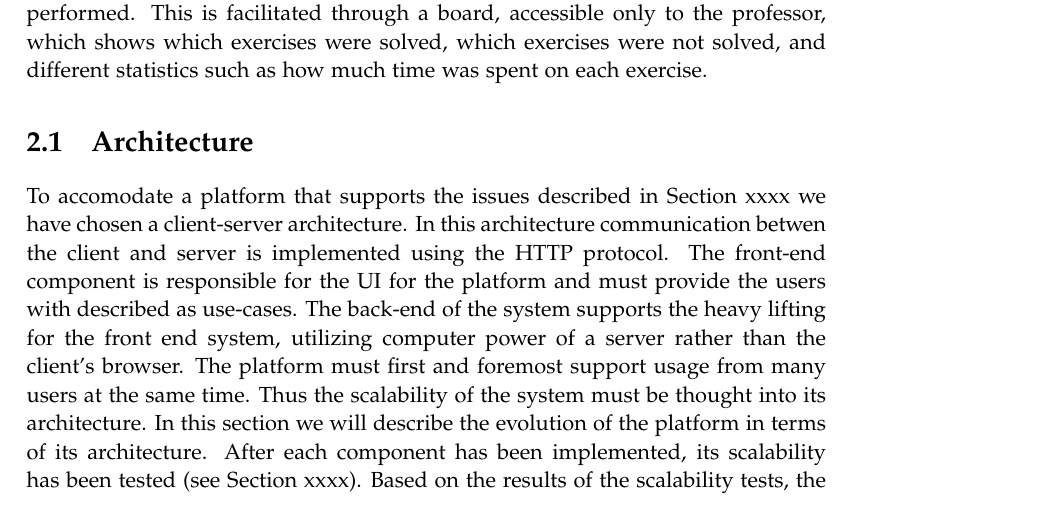
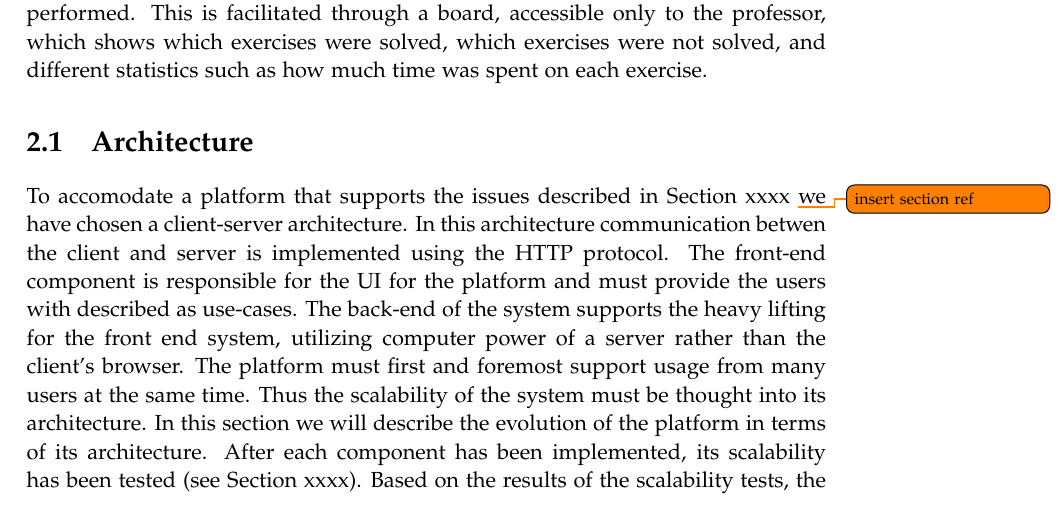
Before and after one commit to chhoumann/p7, a LaTeX thesis (report/master.tex, which reads report/sections/Chapter 2/architecture.tex): part of page 11 of 14, cut so that both start at the same text. Compiled offline with pdfLaTeX.

Commit message:
Update report/sections/Chapter 2/architecture.tex
Co-authored-by: Daniel <Daniel@nykjaer.com>

```diff
--- a/report/sections/Chapter 2/architecture.tex
+++ b/report/sections/Chapter 2/architecture.tex
@@ -1,5 +1,5 @@
 \section{Architecture}
-To accomodate a platform that supports the issues described in Section xxxx we have chosen a client-server architecture.
+To accomodate a platform that supports the issues described in Section xxxx \todo{insert section ref} we have chosen a client-server architecture.
 In this architecture communication betwen the client and server is implemented using the HTTP protocol.
 The front-end component is responsible for the UI for the platform and must provide the users with described as use-cases.
 The back-end of the system supports the heavy lifting for the front end system, utilizing computer power of a server rather than the client's browser.
```
